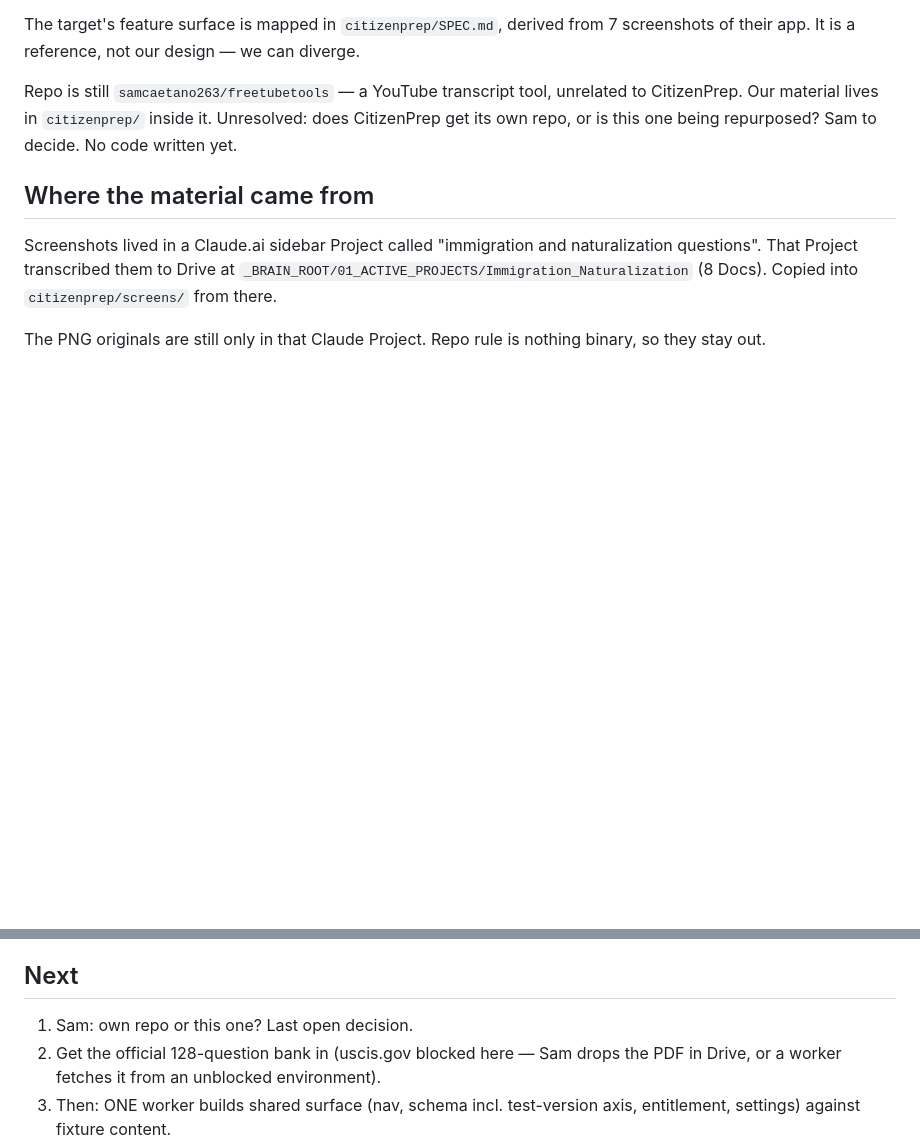
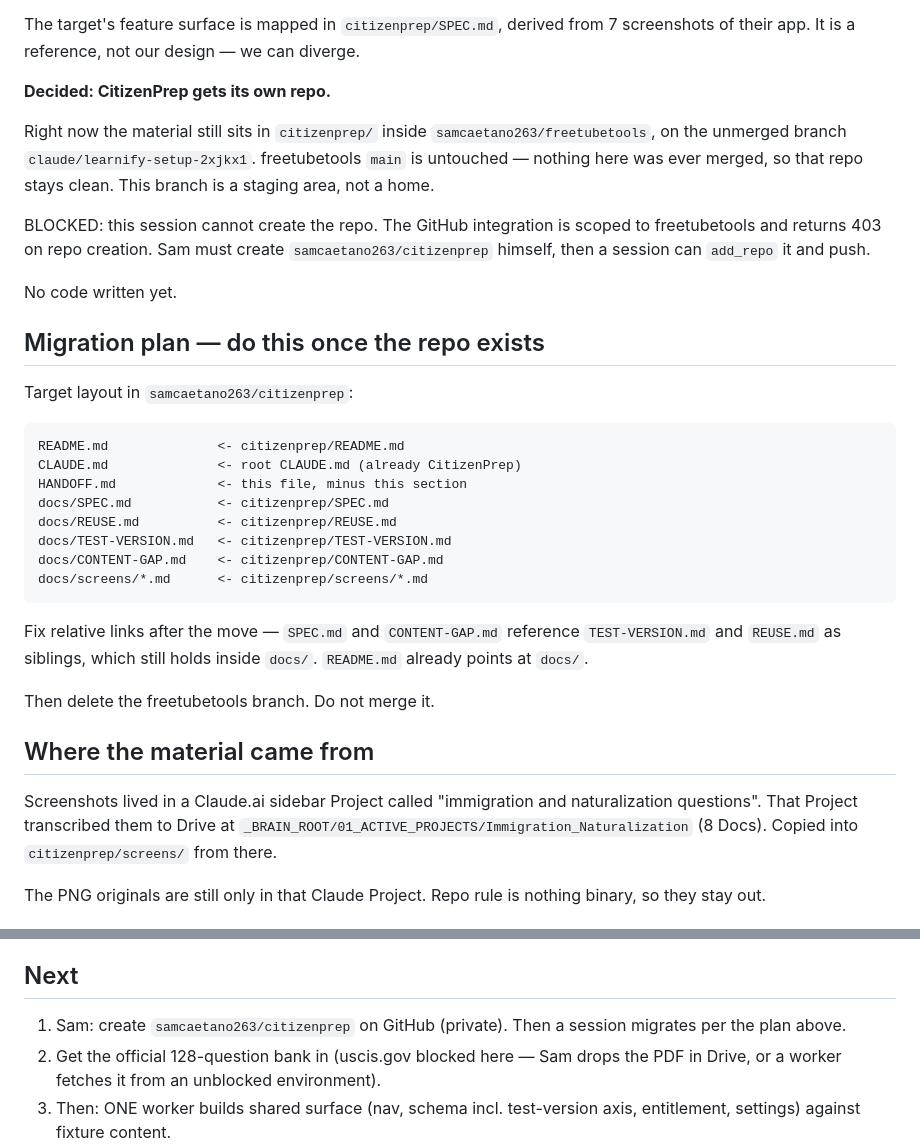
Before and after one commit to samcaetano263/freetubetools, a Markdown page: HANDOFF.md, 2 parts joined by grey strips. Rendered like a GitHub page; blank space fills up the shorter version.

```diff
--- a/HANDOFF.md
+++ b/HANDOFF.md
@@ -19,11 +19,40 @@ The target's feature surface is mapped in `citizenprep/SPEC.md`,
 derived from 7 screenshots of their app. It is a reference,
 not our design — we can diverge.
 
-Repo is still `samcaetano263/freetubetools` — a YouTube
-transcript tool, unrelated to CitizenPrep. Our material
-lives in `citizenprep/` inside it. Unresolved: does
-CitizenPrep get its own repo, or is this one being
-repurposed? Sam to decide. No code written yet.
+**Decided: CitizenPrep gets its own repo.**
+
+Right now the material still sits in `citizenprep/` inside
+`samcaetano263/freetubetools`, on the unmerged branch
+`claude/learnify-setup-2xjkx1`. freetubetools `main` is
+untouched — nothing here was ever merged, so that repo
+stays clean. This branch is a staging area, not a home.
+
+BLOCKED: this session cannot create the repo. The GitHub
+integration is scoped to freetubetools and returns 403 on
+repo creation. Sam must create `samcaetano263/citizenprep`
+himself, then a session can `add_repo` it and push.
+
+No code written yet.
+
+## Migration plan — do this once the repo exists
+
+Target layout in `samcaetano263/citizenprep`:
+
+    README.md              <- citizenprep/README.md
+    CLAUDE.md              <- root CLAUDE.md (already CitizenPrep)
+    HANDOFF.md             <- this file, minus this section
+    docs/SPEC.md           <- citizenprep/SPEC.md
+    docs/REUSE.md          <- citizenprep/REUSE.md
+    docs/TEST-VERSION.md   <- citizenprep/TEST-VERSION.md
+    docs/CONTENT-GAP.md    <- citizenprep/CONTENT-GAP.md
+    docs/screens/*.md      <- citizenprep/screens/*.md
+
+Fix relative links after the move — `SPEC.md` and
+`CONTENT-GAP.md` reference `TEST-VERSION.md` and
+`REUSE.md` as siblings, which still holds inside `docs/`.
+`README.md` already points at `docs/`.
+
+Then delete the freetubetools branch. Do not merge it.
 
 ## Where the material came from
 
@@ -73,7 +102,8 @@ needs another route or a drop into Drive.
 
 ## Next
 
-1. Sam: own repo or this one? Last open decision.
+1. Sam: create `samcaetano263/citizenprep` on GitHub
+   (private). Then a session migrates per the plan above.
 2. Get the official 128-question bank in (uscis.gov
    blocked here — Sam drops the PDF in Drive, or a worker
    fetches it from an unblocked environment).
```
Also changed, not shown: citizenprep/README.md (added, +44 -0 lines).
